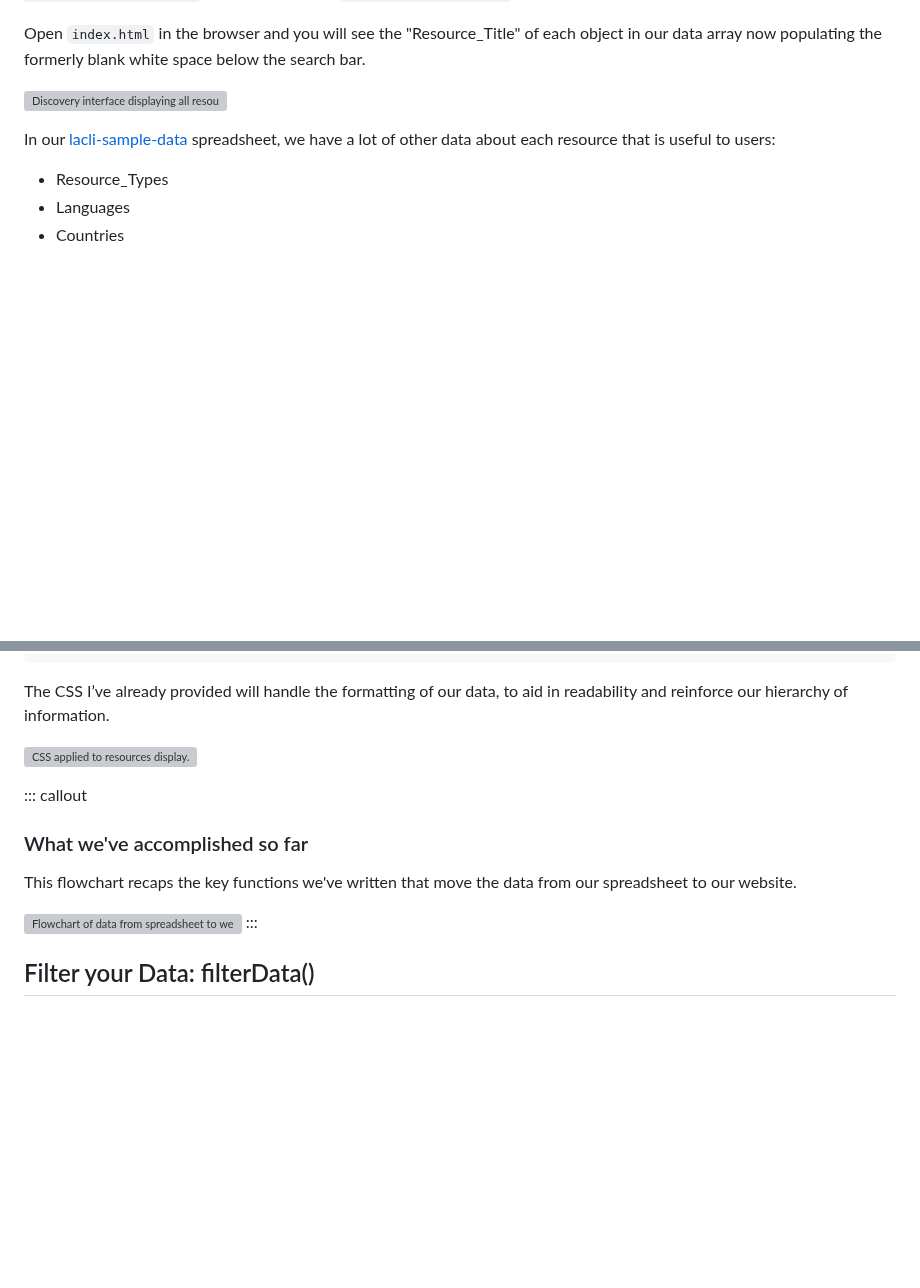
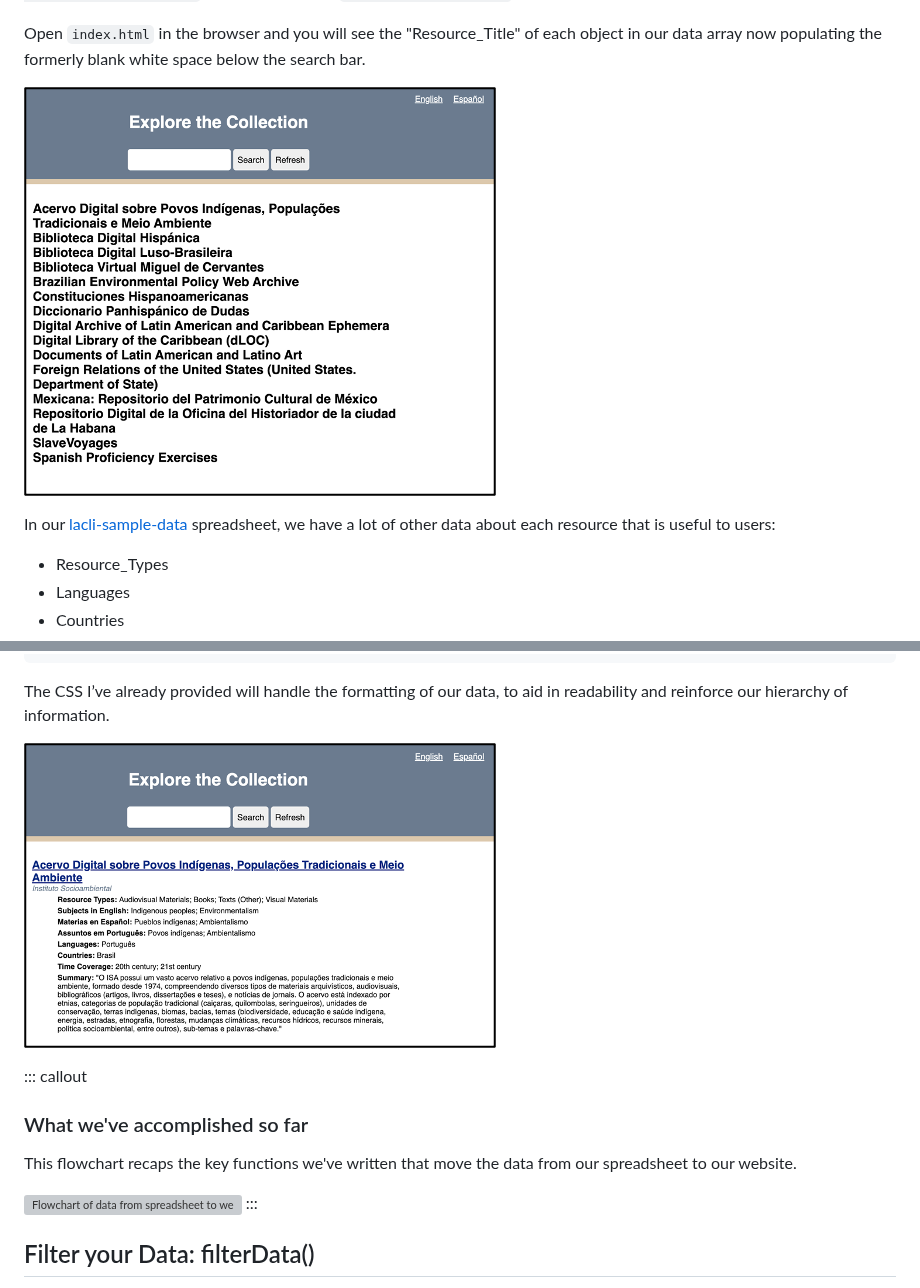
Before and after one commit to ucla-imls-open-sci/lc-multilingual-search-discovery-system, a Markdown page: web-app.md, 2 parts joined by grey strips. Rendered like a GitHub page; pictures changed too: fig/styled-resource-display.png (added), fig/title-display.png (added); blank space fills up the shorter version; grey boxes are pictures that could not be loaded.

```diff
--- a/web-app.md
+++ b/web-app.md
@@ -297,7 +297,7 @@ You can see what we are iterating over all the data and placing each object’s
 
 Open `index.html` in the browser and you will see the "Resource_Title" of each object in our data array now populating the formerly blank white space below the search bar.
 
-![Discovery interface displaying all resource titles.](media/title-display.png)
+![Discovery interface displaying all resource titles.](fig/title-display.png)
 
 In our [lacli-sample-data](https://docs.google.com/spreadsheets/d/19pTiNUP_PqqX0FlzMeEd5aZRWUj6lt9VU4SCwEm1f5I/edit?usp=sharing) spreadsheet, we have a lot of other data about each resource that is useful to users:
 - Resource_Types
@@ -368,7 +368,7 @@ function displayData(data) {
 
 The CSS I’ve already provided will handle the formatting of our data, to aid in readability and reinforce our hierarchy of information.
 
-![CSS applied to resources display.](https://github.com/ucla-imls-open-sci/lc-multilingual-search-discovery-system/blob/main/episodes/media/styled-resource-display.png)
+![CSS applied to resources display.](fig/styled-resource-display.png)
 
 ::: callout
 ### What we've accomplished so far
```
Also changed, not shown: other parts of web-app.md (+4 -4 lines), fig/basic-discovery-system.png (added), fig/flow-chart.png (added), fig/spreadsheet-url.png (added), fig/translation-buttons.png (added), 1 other file.
